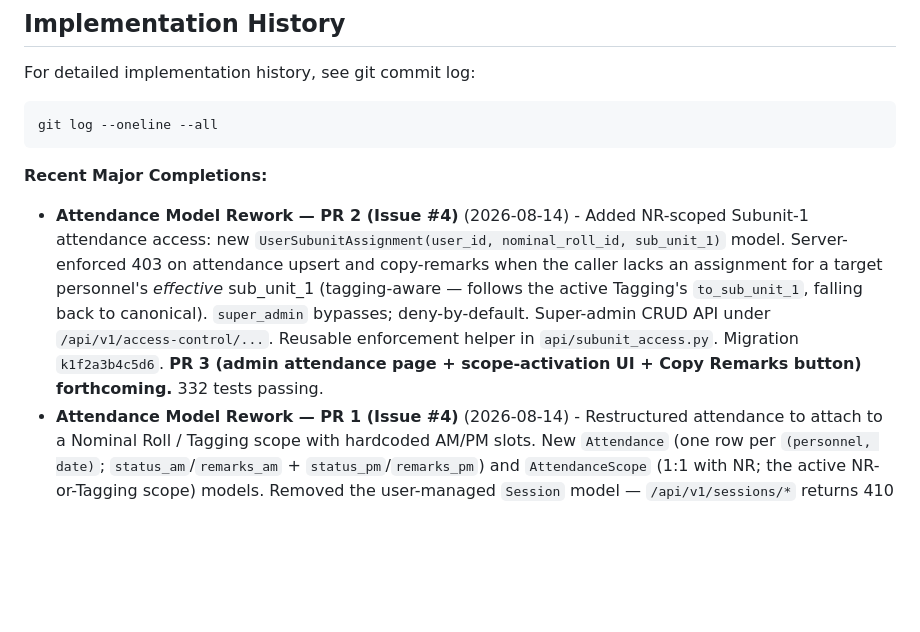
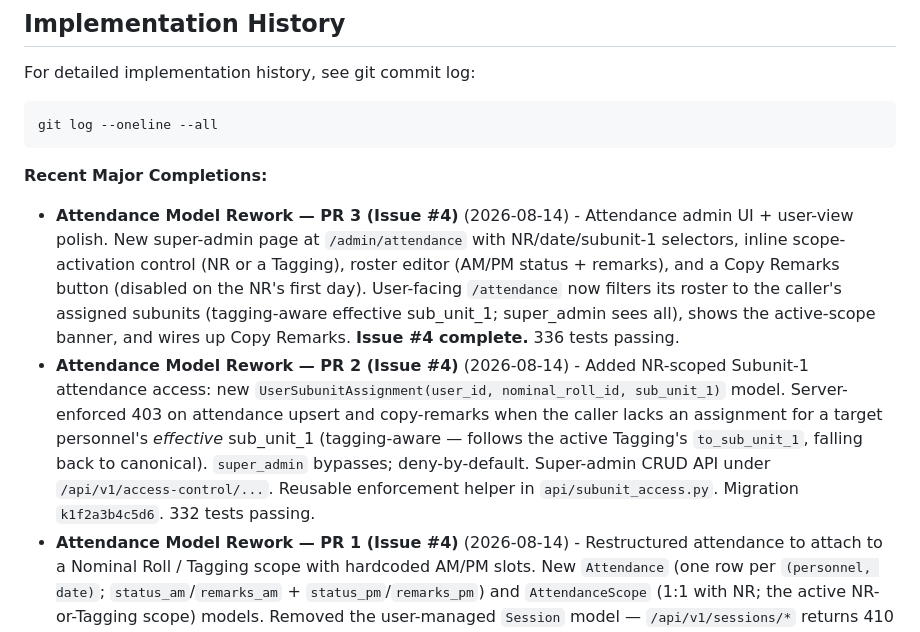
Before and after one commit to 61cssb/parade-state, a Markdown page: docs/NEXT_PHASE.md, the part around the change. GitHub-like rendering; blank space fills up the shorter version.

````diff
--- a/docs/NEXT_PHASE.md
+++ b/docs/NEXT_PHASE.md
@@ -275,7 +275,8 @@ git log --oneline --all
 ```
 
 **Recent Major Completions:**
-- **Attendance Model Rework — PR 2 (Issue #4)** (2026-08-14) - Added NR-scoped Subunit-1 attendance access: new `UserSubunitAssignment(user_id, nominal_roll_id, sub_unit_1)` model. Server-enforced 403 on attendance upsert and copy-remarks when the caller lacks an assignment for a target personnel's *effective* sub_unit_1 (tagging-aware — follows the active Tagging's `to_sub_unit_1`, falling back to canonical). `super_admin` bypasses; deny-by-default. Super-admin CRUD API under `/api/v1/access-control/...`. Reusable enforcement helper in `api/subunit_access.py`. Migration `k1f2a3b4c5d6`. **PR 3 (admin attendance page + scope-activation UI + Copy Remarks button) forthcoming.** 332 tests passing.
+- **Attendance Model Rework — PR 3 (Issue #4)** (2026-08-14) - Attendance admin UI + user-view polish. New super-admin page at `/admin/attendance` with NR/date/subunit-1 selectors, inline scope-activation control (NR or a Tagging), roster editor (AM/PM status + remarks), and a Copy Remarks button (disabled on the NR's first day). User-facing `/attendance` now filters its roster to the caller's assigned subunits (tagging-aware effective sub_unit_1; super_admin sees all), shows the active-scope banner, and wires up Copy Remarks. **Issue #4 complete.** 336 tests passing.
+- **Attendance Model Rework — PR 2 (Issue #4)** (2026-08-14) - Added NR-scoped Subunit-1 attendance access: new `UserSubunitAssignment(user_id, nominal_roll_id, sub_unit_1)` model. Server-enforced 403 on attendance upsert and copy-remarks when the caller lacks an assignment for a target personnel's *effective* sub_unit_1 (tagging-aware — follows the active Tagging's `to_sub_unit_1`, falling back to canonical). `super_admin` bypasses; deny-by-default. Super-admin CRUD API under `/api/v1/access-control/...`. Reusable enforcement helper in `api/subunit_access.py`. Migration `k1f2a3b4c5d6`. 332 tests passing.
 - **Attendance Model Rework — PR 1 (Issue #4)** (2026-08-14) - Restructured attendance to attach to a Nominal Roll / Tagging scope with hardcoded AM/PM slots. New `Attendance` (one row per `(personnel, date)`; `status_am`/`remarks_am` + `status_pm`/`remarks_pm`) and `AttendanceScope` (1:1 with NR; the active NR-or-Tagging scope) models. Removed the user-managed `Session` model — `/api/v1/sessions/*` returns 410 Gone. Active-scope gating: a super-admin activates a scope per NR before attendance can be recorded (`PUT /api/v1/attendance/scope/{nr_id}`). New endpoints: `GET /api/v1/attendance/`, `PUT /api/v1/attendance/upsert`, `POST /api/v1/attendance/copy-remarks` (PM-prev-day → AM before noon; AM-same-day → PM after noon). Tagging delete guarded (409) when linked to attendance or set as active scope. Data migration `j0e1f2a3b4c5` merges legacy AM/PM `attendance_records` into the new shape and drops `sessions`/`attendance_records`. User-facing `/attendance` and `/deployment` views rewired to AM/PM; admin deployments page session UI removed. 321 tests passing.
 - **Tagging Overlay (Issue #3)** (2026-08-13) - Introduced the Tagging overlay: `Tagging` (globally-unique label, NR FK CASCADE) + `TaggingEntry` (one person → subunit remap per tagging; 4-string `from_*`/`to_*` tuple mirroring `DeploymentPersonnelOverride`). Overlay semantics — creating/editing/deleting a tagging never mutates the underlying NR. `POST /api/v1/taggings/{id}/clone` matches source personnel to target-NR rows by `Personnel.short_id` (the cross-roll person identifier); unmatched source personnel surfaced in the response. Super-admin-only API + admin UI at `/admin/taggings`. Migration `i9d0e1f2a3b4`. 360 tests passing.
 - **Personnel Category (Issue #10)** (2026-08-13) - Added `Personnel.category` column (`Officer` / `WOSE`), inferred from rank at ingest time via `parade_state.utils.ranks`. ME1-ME3 classify as WOSE, ME4+ as Officer. Migration `h8c9d0e1f2a3` adds the nullable column; `nr_demo.db` regenerated (no backfill). Category filter on `GET /api/v1/personnel`, on `/nominal-roll`, and on `/admin/deployments/{id}/personnel`. PATCHing rank recomputes category; category is never manually editable. 340 tests passing.
````
Also changed, not shown: docs/IMPLEMENTATION.md (+13 -0 lines).
